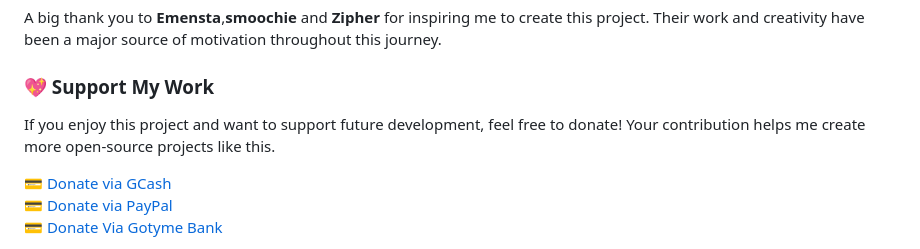
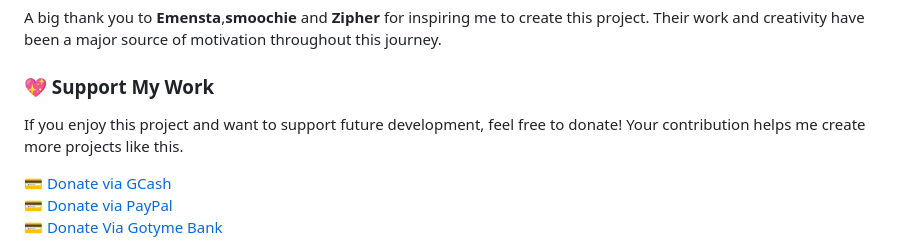
Before and after one commit to KEI4251/ESP32-Jammer-, a Markdown page: README.md, the part around the change. Rendered like a GitHub page.

```diff
--- a/README.md
+++ b/README.md
@@ -120,7 +120,7 @@ A big thank you to **Emensta**,**smoochie** and **Zipher** for inspiring me to c
 
 ### 💖 Support My Work
 
-If you enjoy this project and want to support future development, feel free to donate! Your contribution helps me create more open-source projects like this.
+If you enjoy this project and want to support future development, feel free to donate! Your contribution helps me create more projects like this.
 
 💳 [Donate via GCash](https://github.com/KEI4251/ESP32-Jammer-/blob/files/imgs/gcash.jpg)
 💳 [Donate via PayPal](https://www.paypal.com/paypalme/CONTRERAS4251)
```
